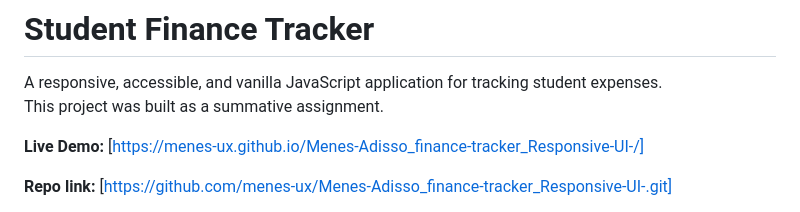
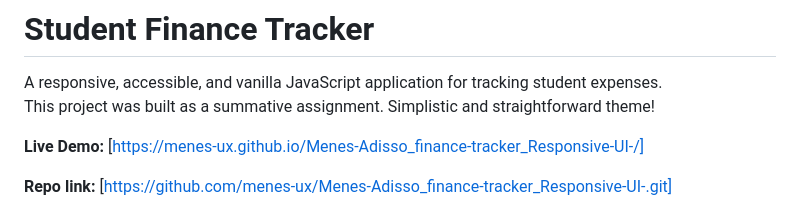
Before and after one commit to menes-ux/Menes-Adisso_finance-tracker_Responsive-UI-, a Markdown page: README.md, the part around the change. Rendered like a GitHub page.

```diff
--- a/README.md
+++ b/README.md
@@ -2,6 +2,7 @@
 
 A responsive, accessible, and vanilla JavaScript application for tracking student expenses.
 This project was built as a summative assignment.
+Simplistic and straightforward theme!
 
 **Live Demo:** [https://menes-ux.github.io/Menes-Adisso_finance-tracker_Responsive-UI-/]
 
```
